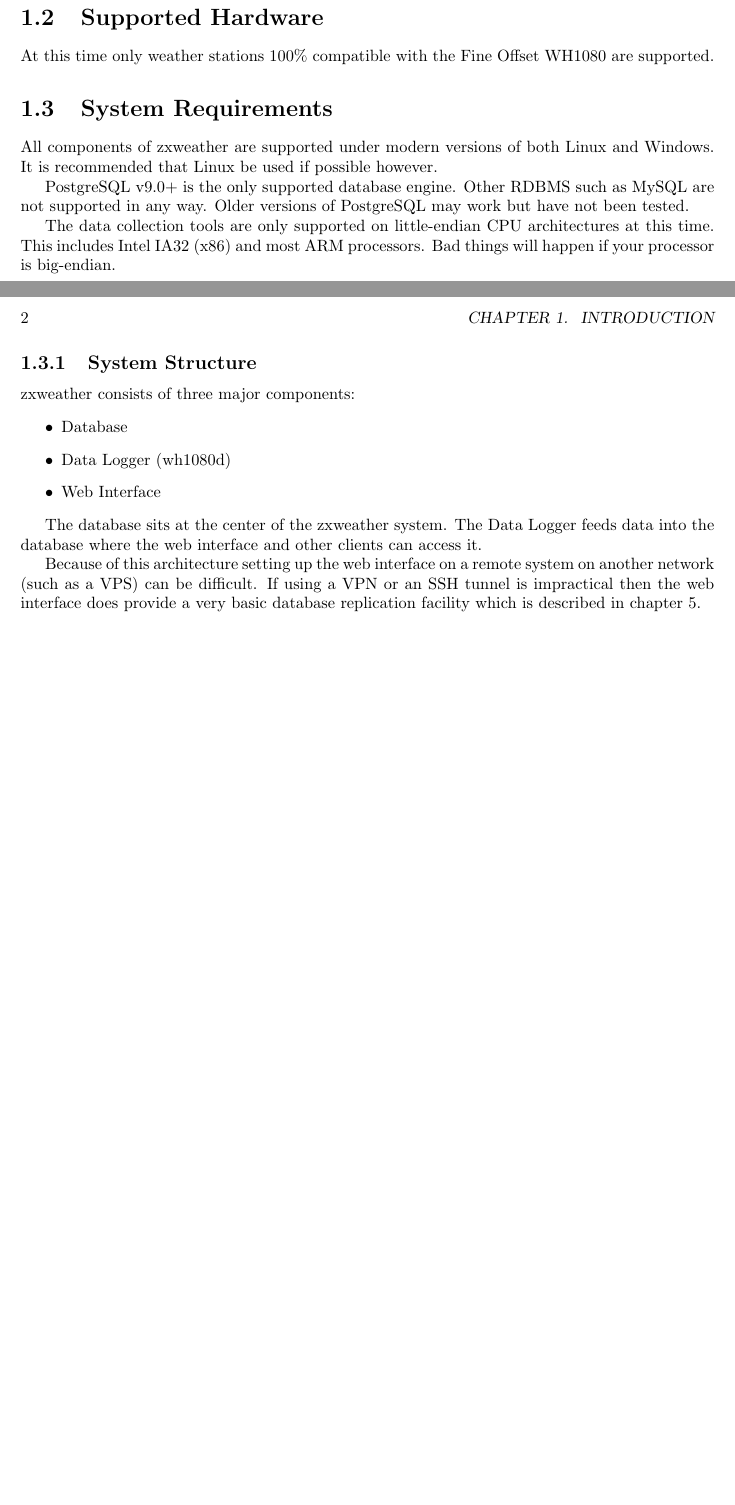
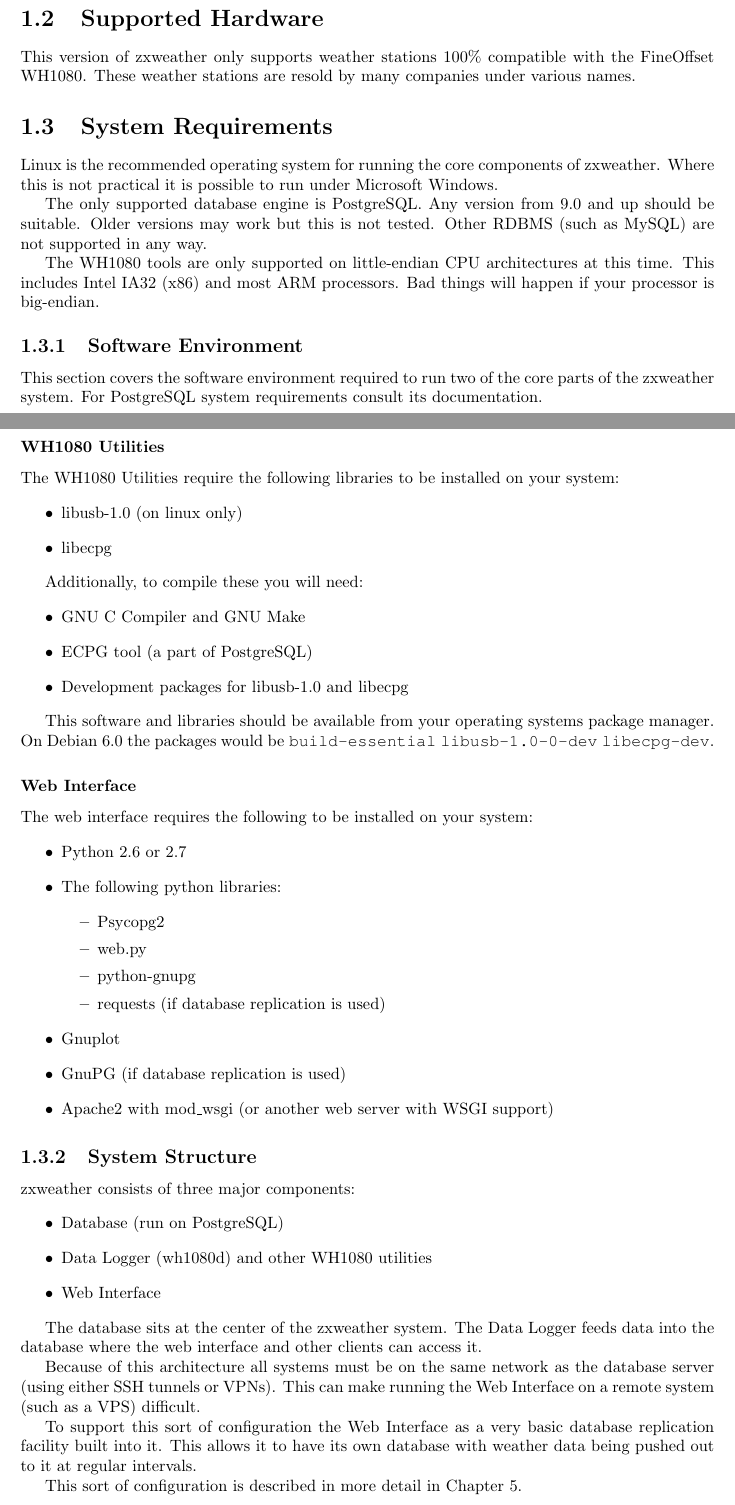
Before and after one commit to davidrg/zxweather, a LaTeX book (doc/installation/installation-guide.tex): two parts of pages 5 and 6 of 22 before the commit and two parts of pages 5 and 6 of 24 after it, joined at a grey line, cut so that both start at the same text, the shorter picture padded with empty space. Compiled offline with pdfLaTeX; a LaTeX package or settings file that is missing is left out.

Commit message:
Revised introduction chapter and adjustments to start of database chapter

```diff
--- a/doc/installation/installation-guide.tex
+++ b/doc/installation/installation-guide.tex
@@ -140,26 +135,65 @@
 \end{tabular}
 
 \section{Supported Hardware}
-At this time only weather stations 100\% compatible with the Fine Offset WH1080 are supported.
+This version of zxweather only supports weather stations 100\% compatible with the FineOffset WH1080. These weather stations are resold by many companies under various names.
 
 \section{System Requirements}
-All components of zxweather are supported under modern versions of both Linux and Windows. It is recommended that Linux be used if possible however.
+Linux is the recommended operating system for running the core components of zxweather. Where this is not practical it is possible to run under Microsoft Windows.
 
-PostgreSQL v9.0+ is the only supported database engine. Other RDBMS such as MySQL are not supported in any way. Older versions of PostgreSQL may work but have not been tested.
+The only supported database engine is PostgreSQL. Any version from 9.0 and up should be suitable. Older versions may work but this is not tested. Other RDBMS (such as MySQL) are not supported in any way.
 
-The data collection tools are only supported on little-endian CPU architectures at this time. This includes Intel IA32 (x86) and most ARM processors. Bad things will happen if your processor is big-endian.
+The WH1080 tools are only supported on little-endian CPU architectures at this time. This includes Intel IA32 (x86) and most ARM processors. Bad things will happen if your processor is big-endian.
+
+\subsection{Software Environment}
+This section covers the software environment required to run two of the core parts of the zxweather system. For PostgreSQL system requirements consult its documentation.
+
+\subsubsection{WH1080 Utilities}
+The WH1080 Utilities require the following libraries to be installed on your system:
+\begin{itemize}
+\item libusb-1.0 (on linux only)
+\item libecpg
+\end{itemize}
+
+Additionally, to compile these you will need:
+\begin{itemize}
+\item GNU C Compiler and GNU Make
+\item ECPG tool (a part of PostgreSQL)
+\item Development packages for libusb-1.0 and libecpg
+\end{itemize}
+
+This software and libraries should be available from your operating systems package manager. On Debian 6.0 the packages would be \verb|build-essential| \verb|libusb-1.0-0-dev| \verb|libecpg-dev|.
+
+\subsubsection{Web Interface}
+The web interface requires the following to be installed on your system:
+\begin{itemize}
+\item Python 2.6 or 2.7
+\item The following python libraries:
+\begin{itemize}
+\item Psycopg2
+\item web.py
+\item python-gnupg
+\item requests (if database replication is used)
+\end{itemize}
+\item Gnuplot
+\item GnuPG (if database replication is used)
+\item Apache2 with mod\_wsgi (or another web server with WSGI support)
+\end{itemize}
 
 \subsection{System Structure}
 zxweather consists of three major components:
 \begin{itemize}
-\item Database
-\item Data Logger (wh1080d)
+\item Database (run on PostgreSQL)
+\item Data Logger (wh1080d) and other WH1080 utilities
 \item Web Interface
 \end{itemize}
 
 The database sits at the center of the zxweather system. The Data Logger feeds data into the database where the web interface and other clients can access it.
 
-Because of this architecture setting up the web interface on a remote system on another network (such as a VPS) can be difficult. If using a VPN or an SSH tunnel is impractical then the web interface does provide a very basic database replication facility which is described in chapter \ref{cha_db_replication}.
+Because of this architecture all systems must be on the same network as the database server (using either SSH tunnels or VPNs). This can make running the Web Interface on a remote system (such as a VPS) difficult.
+
+To support this sort of configuration the Web Interface as a very basic database replication facility built into it. This allows it to have its own database with weather data being pushed out to it at regular intervals.
+
+This sort of configuration is described in more detail in Chapter \ref{cha_db_replication}.
 
 \subsection{Data logger}
 The data collection tools are written in the C language and are portable to both Linux and Windows.
```
Also changed, not shown: doc/installation/installation-guide.tex (21 more changed lines).
